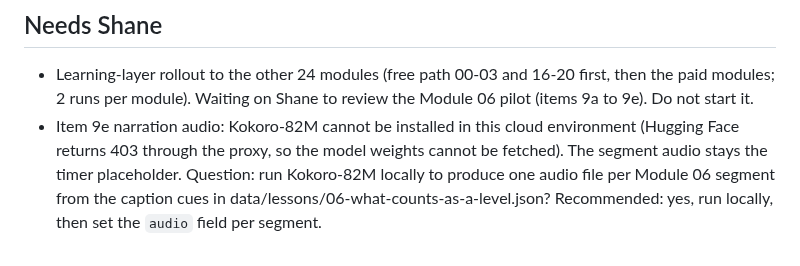
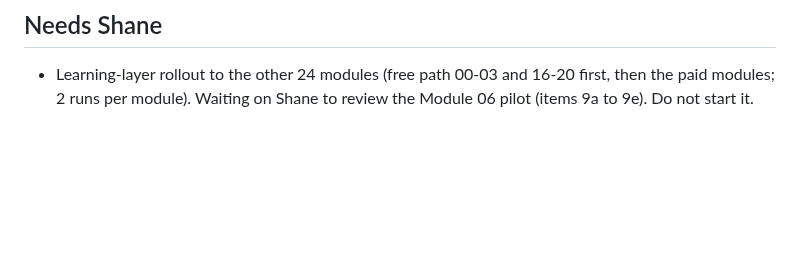
Before and after one commit to turners1987-code/The-Blueprint, a Markdown page: reference/BACKLOG.md, the part around the change. Drawn GitHub-style; blank space fills up the shorter version.

Commit message:
backlog: clear 9e audio note (done in ec2b132)
Co-Authored-By: Claude Opus 5.5 <noreply@anthropic.com>
Claude-Session: https://claude.ai/code/session_012WJeW4pjTFpzeZbwtrNPxS

```diff
--- a/reference/BACKLOG.md
+++ b/reference/BACKLOG.md
@@ -87,4 +87,3 @@ Every item below is now buildable. Shane's approval here is the tier D sign-off
 ## Needs Shane
 
 - Learning-layer rollout to the other 24 modules (free path 00-03 and 16-20 first, then the paid modules; 2 runs per module). Waiting on Shane to review the Module 06 pilot (items 9a to 9e). Do not start it.
-- Item 9e narration audio: Kokoro-82M cannot be installed in this cloud environment (Hugging Face returns 403 through the proxy, so the model weights cannot be fetched). The segment audio stays the timer placeholder. Question: run Kokoro-82M locally to produce one audio file per Module 06 segment from the caption cues in data/lessons/06-what-counts-as-a-level.json? Recommended: yes, run locally, then set the `audio` field per segment.
```
